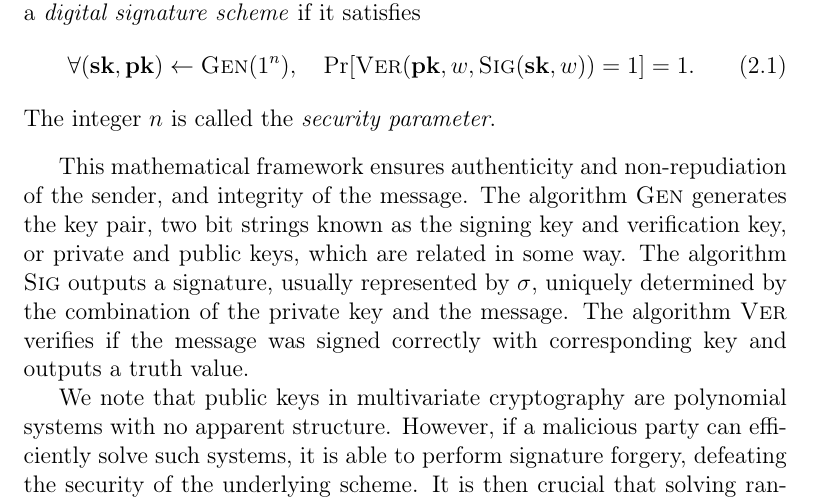
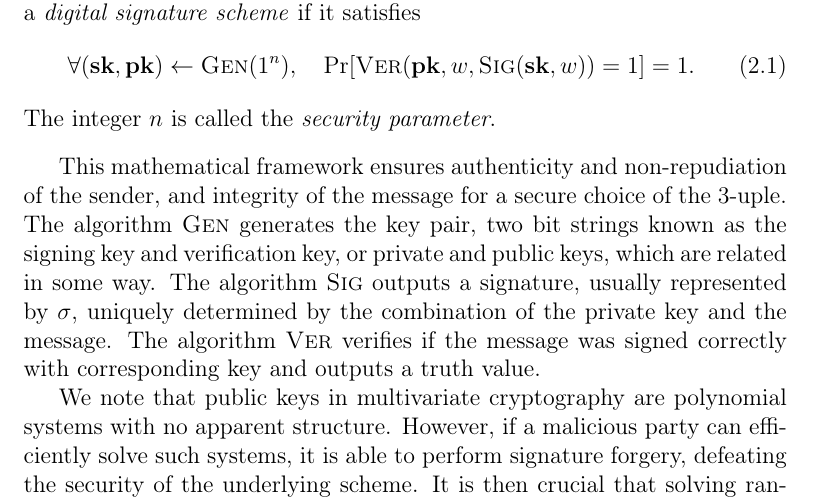
Before and after one commit to zambonin/msc, a LaTeX thesis (main.tex): part of page 16 of 46, cut so that both start at the same text. Compiled offline with pdfLaTeX.

Commit message:
overleaf_to_git: update main.tex from r6599 to r6600

```diff
--- a/main.tex
+++ b/main.tex
@@ -323,7 +323,7 @@ The cryptographic hash function is the usual method of transforming a variable-l
   The integer $n$ is called the \emph{security parameter}.
 \end{definition}
 
-This mathematical framework ensures authenticity and non-repudiation of the sender, and integrity of the message. The algorithm $\textsc{Gen}$ generates the key pair, two bit strings known as the signing key and verification key, or private and public keys, which are related in some way. The algorithm $\textsc{Sig}$ outputs a signature, usually represented by $\sigma$, uniquely determined by the combination of the private key and the message. The algorithm $\textsc{Ver}$ verifies if the message was signed correctly with corresponding key and outputs a truth value.
+This mathematical framework ensures authenticity and non-repudiation of the sender, and integrity of the message for a secure choice of the $3$-uple. The algorithm $\textsc{Gen}$ generates the key pair, two bit strings known as the signing key and verification key, or private and public keys, which are related in some way. The algorithm $\textsc{Sig}$ outputs a signature, usually represented by $\sigma$, uniquely determined by the combination of the private key and the message. The algorithm $\textsc{Ver}$ verifies if the message was signed correctly with corresponding key and outputs a truth value.
 
 We note that public keys in multivariate cryptography are polynomial systems with no apparent structure. However, if a malicious party can efficiently solve such systems, it is able to perform signature forgery, defeating the security of the underlying scheme. It is then crucial that solving random instances of polynomial systems is computationally hard, such that a cryptosystem can be based upon this problem. Fortunately, this is the case for several classes of polynomial systems.
 
```
